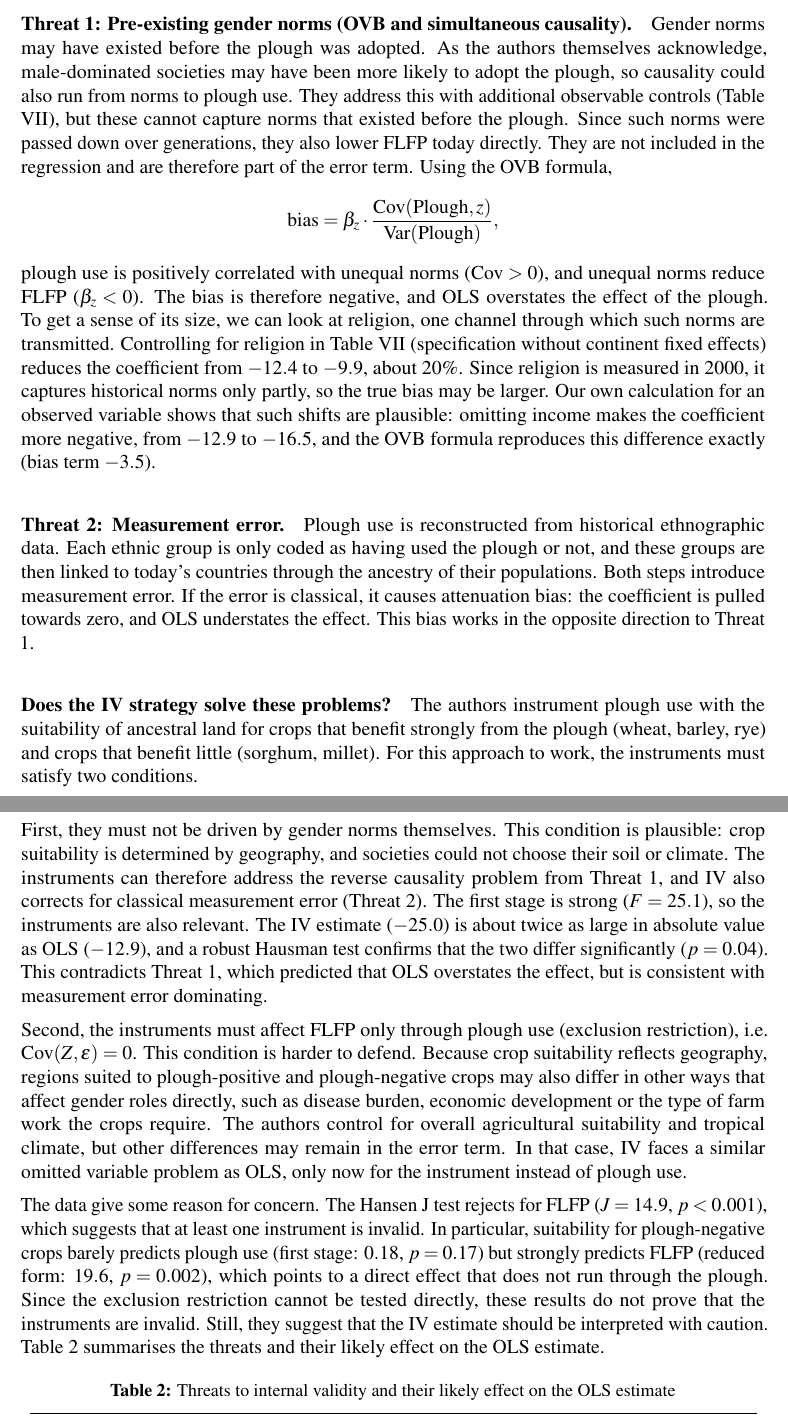
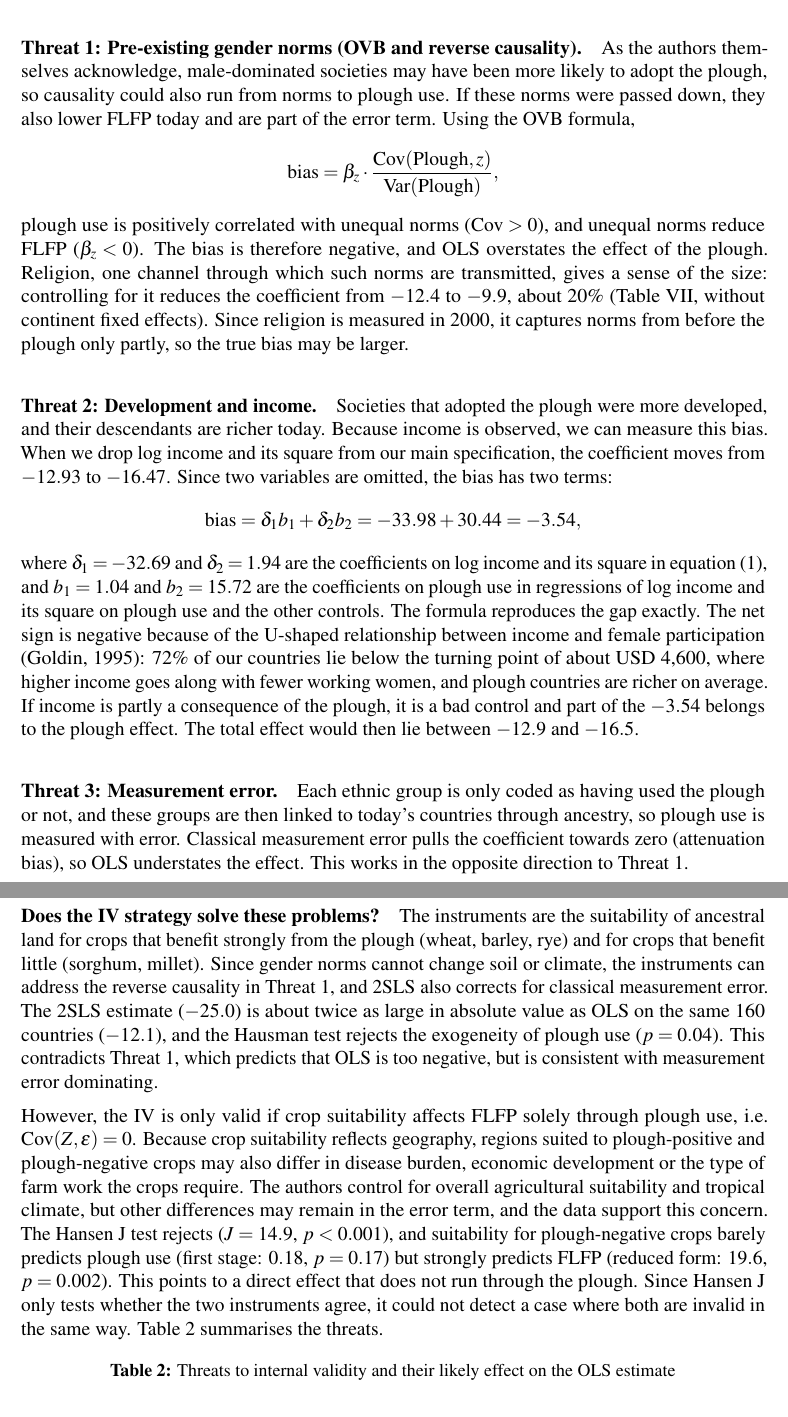
Before and after one commit to isimbi-usanase/PS3-Woman-and-the-Plough, a LaTeX problem sheet (Problem Set 3 Template.tex): two parts of pages 9 and 10 of 22 before the commit and two parts of pages 8 and 9 of 21 after it, joined at a grey line, cut so that both start at the same text. Compiled offline with pdfLaTeX.

Commit message:
Revise introduction and critical evaluation sections for clarity
The text has been revised for clarity and conciseness, consolidating sentences and improving flow. Key points regarding gender norms, the impact of plough agriculture, and the authors' findings have been streamlined.

```diff
--- a/Problem Set 3 Template.tex
+++ b/Problem Set 3 Template.tex
@@ -177,22 +170,25 @@ We discuss two reasons why this assumption may fail, and then ask whether the au
 
-\paragraph{Threat 1: Pre-existing gender norms (OVB and simultaneous causality).}
-Gender norms may have existed before the plough was adopted. As the authors themselves acknowledge, male-dominated societies may have been more likely to adopt the plough, so causality could also run from norms to plough use. They address this with additional observable controls (Table VII), but these cannot capture norms that existed before the plough. Since such norms were passed down over generations, they also lower FLFP today directly. They are not included in the regression and are therefore part of the error term. Using the OVB formula,
+\paragraph{Threat 1: Pre-existing gender norms (OVB and reverse causality).}
+As the authors themselves acknowledge, male-dominated societies may have been more likely to adopt the plough, so causality could also run from norms to plough use. If these norms were passed down, they also lower FLFP today and are part of the error term. Using the OVB formula,
 \[
 \text{bias} = \beta_z \cdot \frac{\operatorname{Cov}(\text{Plough}, z)}{\operatorname{Var}(\text{Plough})},
 \]
-plough use is positively correlated with unequal norms ($\operatorname{Cov} > 0$), and unequal norms reduce FLFP ($\beta_z < 0$). The bias is therefore negative, and OLS overstates the effect of the plough. To get a sense of its size, we can look at religion, one channel through which such norms are transmitted. Controlling for religion in Table VII (specification without continent fixed effects) reduces the coefficient from $-12.4$ to $-9.9$, about 20\%. Since religion is measured in 2000, it captures historical norms only partly, so the true bias may be larger. Our own calculation for an observed variable shows that such shifts are plausible: omitting income makes the coefficient more negative, from $-12.9$ to $-16.5$, and the OVB formula reproduces this difference exactly (bias term $-3.5$).
+plough use is positively correlated with unequal norms ($\operatorname{Cov} > 0$), and unequal norms reduce FLFP ($\beta_z < 0$). The bias is therefore negative, and OLS overstates the effect of the plough. Religion, one channel through which such norms are transmitted, gives a sense of the size: controlling for it reduces the coefficient from $-12.4$ to $-9.9$, about 20\% (Table VII, without continent fixed effects). Since religion is measured in 2000, it captures norms from before the plough only partly, so the true bias may be larger.
 
-\paragraph{Threat 2: Measurement error.}
-Plough use is reconstructed from historical ethnographic data. Each ethnic group is only coded as having used the plough or not, and these groups are then linked to today's countries through the ancestry of their populations. Both steps introduce measurement error. If the error is classical, it causes attenuation bias: the coefficient is pulled towards zero, and OLS understates the effect. This bias works in the opposite direction to Threat 1.
+\paragraph{Threat 2: Development and income.}
+Societies that adopted the plough were more developed, and their descendants are richer today. Because income is observed, we can measure this bias. When we drop log income and its square from our main specification, the coefficient moves from $-12.93$ to $-16.47$. Since two variables are omitted, the bias has two terms:
+\[
+\text{bias} = \delta_1 b_1 + \delta_2 b_2 = -33.98 + 30.44 = -3.54 ,
+\]
+where $\delta_1 = -32.69$ and $\delta_2 = 1.94$ are the coefficients on log income and its square in equation~\eqref{eq:ols}, and $b_1 = 1.04$ and $b_2 = 15.72$ are the coefficients on plough use in regressions of log income and its square on plough use and the other controls. The formula reproduces the gap exactly. The net sign is negative because of the U-shaped relationship between income and female participation (Goldin, 1995): 72\% of our countries lie below the turning point of about USD 4,600, where higher income goes along with fewer working women, and plough countries are richer on average. If income is partly a consequence of the plough, it is a bad control and part of the $-3.54$ belongs to the plough effect. The total effect would then lie between $-12.9$ and $-16.5$.
+
+\paragraph{Threat 3: Measurement error.}
+Each ethnic group is only coded as having used the plough or not, and these groups are then linked to today's countries through ancestry, so plough use is measured with error. Classical measurement error pulls the coefficient towards zero (attenuation bias), so OLS understates the effect. This works in the opposite direction to Threat 1.
 
 \paragraph{Does the IV strategy solve these problems?}
-The authors instrument plough use with the suitability of ancestral land for crops that benefit strongly from the plough (wheat, barley, rye) and crops that benefit little (sorghum, millet). For this approach to work, the instruments must satisfy two conditions.
+The instruments are the suitability of ancestral land for crops that benefit strongly from the plough (wheat, barley, rye) and for crops that benefit little (sorghum, millet). Since gender norms cannot change soil or climate, the instruments can address the reverse causality in Threat 1, and 2SLS also corrects for classical measurement error. The 2SLS estimate ($-25.0$) is about twice as large in absolute value as OLS on the same 160 countries ($-12.1$), and the Hausman test rejects the exogeneity of plough use ($p = 0.04$). This contradicts Threat 1, which predicts that OLS is too negative, but is consistent with measurement error dominating.
 
-First, they must not be driven by gender norms themselves. This condition is plausible: crop suitability is determined by geography, and societies could not choose their soil or climate. The instruments can therefore address the reverse causality problem from Threat 1, and IV also corrects for classical measurement error (Threat 2). The first stage is strong ($F = 25.1$), so the instruments are also relevant. The IV estimate ($-25.0$) is about twice as large in absolute value as OLS ($-12.9$), and a robust Hausman test confirms that the two differ significantly ($p = 0.04$). This contradicts Threat 1, which predicted that OLS overstates the effect, but is consistent with measurement error dominating.
-
-Second, the instruments must affect FLFP only through plough use (exclusion restriction), i.e.\ $\operatorname{Cov}(Z, \varepsilon) = 0$. This condition is harder to defend. Because crop suitability reflects geography, regions suited to plough-positive and plough-negative crops may also differ in other ways that affect gender roles directly, such as disease burden, economic development or the type of farm work the crops require. The authors control for overall agricultural suitability and tropical climate, but other differences may remain in the error term. In that case, IV faces a similar omitted variable problem as OLS, only now for the instrument instead of plough use.
-
-The data give some reason for concern. The Hansen J test rejects for FLFP ($J = 14.9$, $p < 0.001$), which suggests that at least one instrument is invalid. In particular, suitability for plough-negative crops barely predicts plough use (first stage: $0.18$, $p = 0.17$) but strongly predicts FLFP (reduced form: $19.6$, $p = 0.002$), which points to a direct effect that does not run through the plough. Since the exclusion restriction cannot be tested directly, these results do not prove that the instruments are invalid. Still, they suggest that the IV estimate should be interpreted with caution. Table~\ref{tab:threats} summarises the threats and their likely effect on the OLS estimate.
+However, the IV is only valid if crop suitability affects FLFP solely through plough use, i.e.\ $\operatorname{Cov}(Z, \varepsilon) = 0$. Because crop suitability reflects geography, regions suited to plough-positive and plough-negative crops may also differ in disease burden, economic development or the type of farm work the crops require. The authors control for overall agricultural suitability and tropical climate, but other differences may remain in the error term, and the data support this concern. The Hansen J test rejects ($J = 14.9$, $p < 0.001$), and suitability for plough-negative crops barely predicts plough use (first stage: $0.18$, $p = 0.17$) but strongly predicts FLFP (reduced form: $19.6$, $p = 0.002$). This points to a direct effect that does not run through the plough. Since Hansen J only tests whether the two instruments agree, it could not detect a case where both are invalid in the same way. Table~\ref{tab:threats} summarises the threats.
 
 \begin{table}[htbp]
 \centering
```
Also changed, not shown: Problem Set 3 Template.tex (20 more changed lines).
